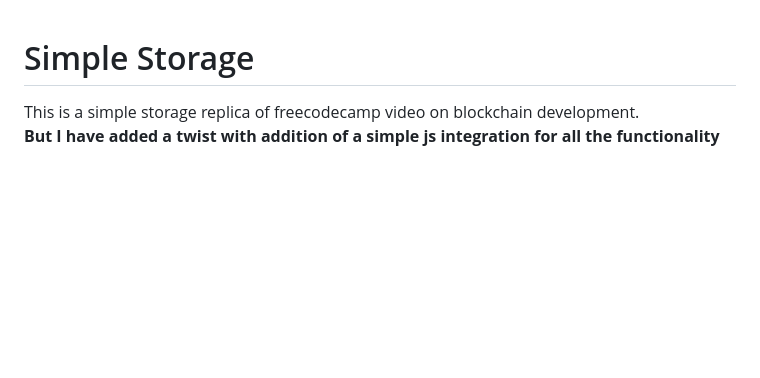
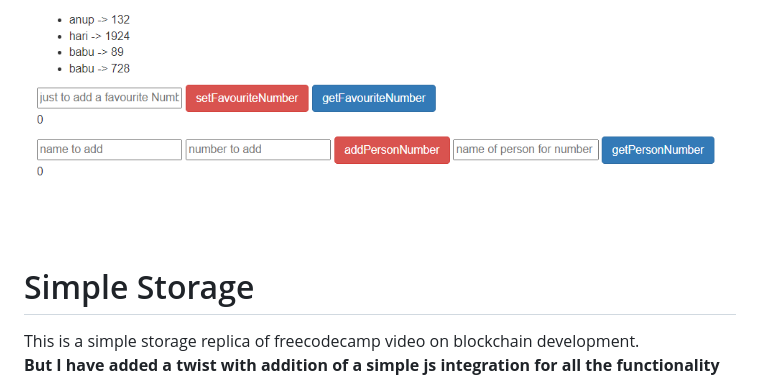
Before and after one commit to aforanup/SimpleStorageEthereum, a Markdown page: README.md, the part around the change. Rendered like a GitHub page; pictures changed too: screenshot.png (added); blank space fills up the shorter version.

Commit message:
added image in readme file

```diff
--- a/README.md
+++ b/README.md
@@ -1,3 +1,5 @@
+![My Image](screenshot.png)
+
 # Simple Storage
 
 This is a simple storage replica of freecodecamp video on blockchain development. <br>
```
